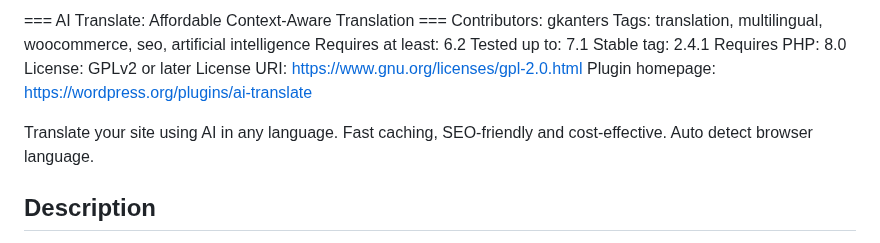
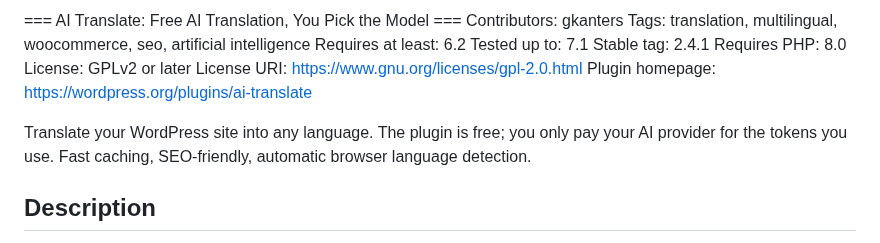
Before and after one commit to gerard-kanters/ai-translate, a Markdown page: README.md, the part around the change. GitHub-like rendering.

Commit message:
Rename the plugin listing to make clear the plugin itself is free
The wordpress.org title and short description now say that the plugin costs
nothing and that only the AI provider's tokens are paid for. Also restores
the executable file mode (100755) that the previous commit changed by mistake.

Co-Authored-By: Claude Sonnet 5.5 <noreply@anthropic.com>

```diff
--- a/README.md
+++ b/README.md
@@ -1,4 +1,4 @@
-=== AI Translate: Affordable Context-Aware Translation ===
+=== AI Translate: Free AI Translation, You Pick the Model ===
 Contributors: gkanters
 Tags: translation, multilingual, woocommerce, seo, artificial intelligence
 Requires at least: 6.2
@@ -9,7 +9,7 @@ License: GPLv2 or later
 License URI: [https://www.gnu.org/licenses/gpl-2.0.html](https://www.gnu.org/licenses/gpl-2.0.html)
 Plugin homepage: [https://wordpress.org/plugins/ai-translate](https://wordpress.org/plugins/ai-translate)
 
-Translate your site using AI in any language. Fast caching, SEO-friendly and cost-effective. Auto detect browser language.
+Translate your WordPress site into any language. The plugin is free; you only pay your AI provider for the tokens you use. Fast caching, SEO-friendly, automatic browser language detection.
 
 ## Description
 
```
